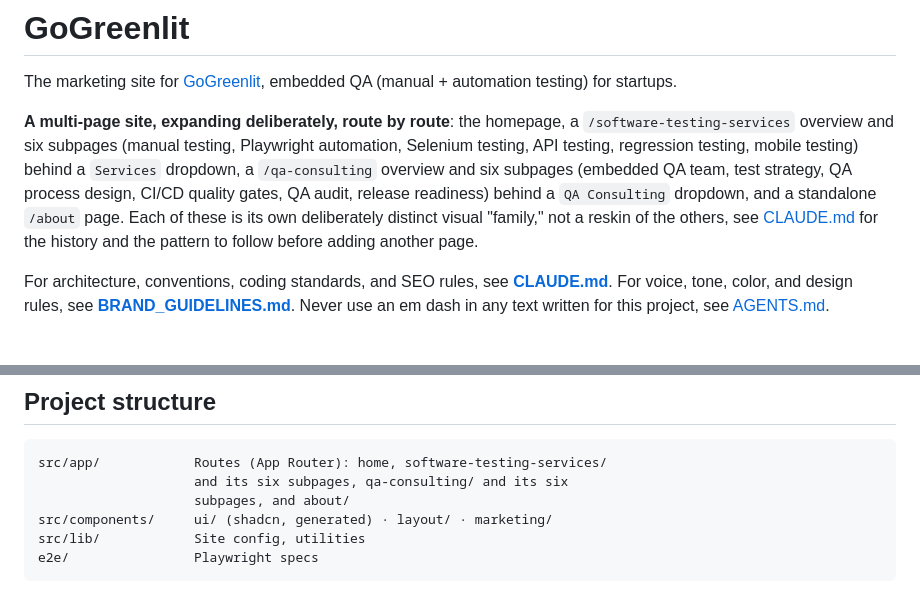
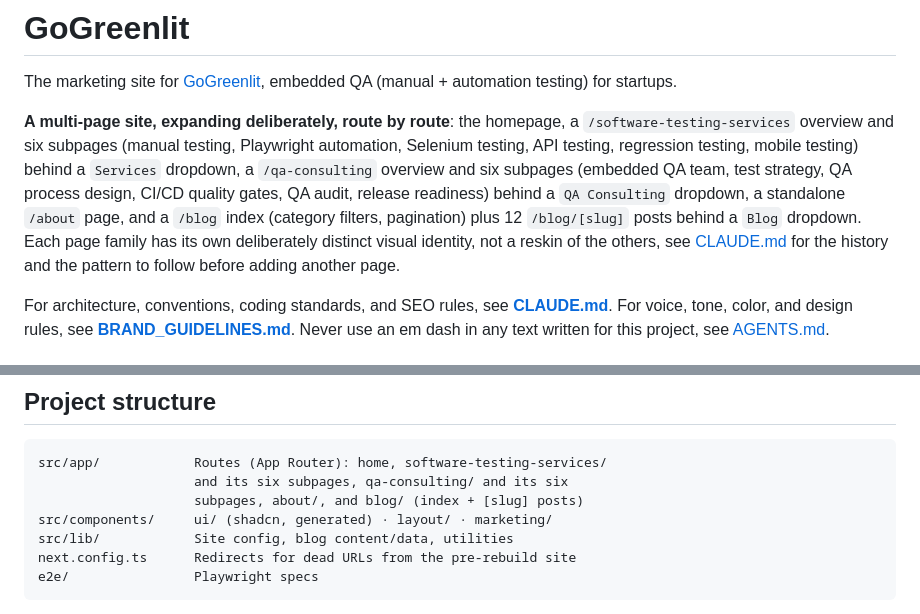
Before and after one commit to MuhammadAli0297/goGreenlit, a Markdown page: README.md, 2 parts joined by grey strips. GitHub-like rendering.

````diff
--- a/README.md
+++ b/README.md
@@ -9,10 +9,12 @@ homepage, a `/software-testing-services` overview and six subpages
 regression testing, mobile testing) behind a `Services` dropdown, a
 `/qa-consulting` overview and six subpages (embedded QA team, test
 strategy, QA process design, CI/CD quality gates, QA audit, release
-readiness) behind a `QA Consulting` dropdown, and a standalone `/about`
-page. Each of these is its own deliberately distinct visual "family," not
-a reskin of the others, see [CLAUDE.md](./CLAUDE.md) for the history and
-the pattern to follow before adding another page.
+readiness) behind a `QA Consulting` dropdown, a standalone `/about` page,
+and a `/blog` index (category filters, pagination) plus 12
+`/blog/[slug]` posts behind a `Blog` dropdown. Each page family has its
+own deliberately distinct visual identity, not a reskin of the others,
+see [CLAUDE.md](./CLAUDE.md) for the history and the pattern to follow
+before adding another page.
 
 For architecture, conventions, coding standards, and SEO rules, see
 **[CLAUDE.md](./CLAUDE.md)**. For voice, tone, color, and design rules, see
@@ -59,9 +61,10 @@ npx playwright install chromium
 ```
 src/app/            Routes (App Router): home, software-testing-services/
                     and its six subpages, qa-consulting/ and its six
-                    subpages, and about/
+                    subpages, about/, and blog/ (index + [slug] posts)
 src/components/     ui/ (shadcn, generated) · layout/ · marketing/
-src/lib/            Site config, utilities
+src/lib/            Site config, blog content/data, utilities
+next.config.ts      Redirects for dead URLs from the pre-rebuild site
 e2e/                Playwright specs
 ```
 
````
Also changed, not shown: CLAUDE.md (+24 -0 lines).
